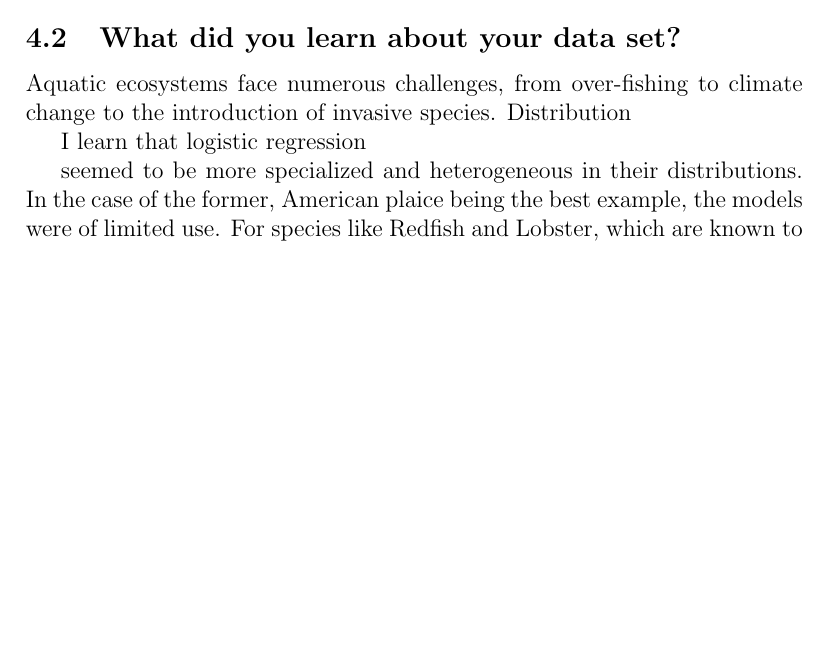
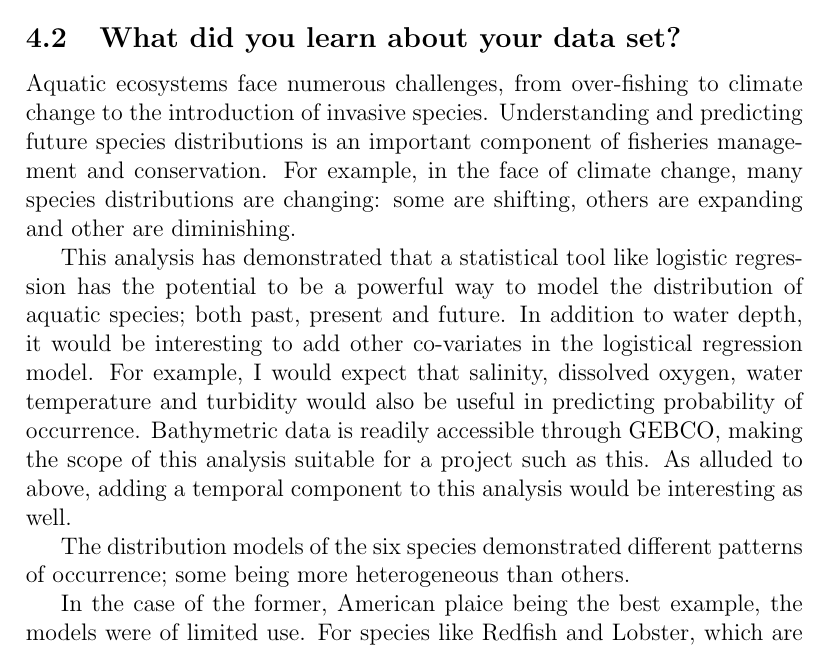
Before and after one commit to davjfish/WatspeedStatsGroupProject, a LaTeX document (main.tex, which reads report/06_conclusions.tex): part of page 19 of 20 before the commit and part of page 19 of 21 after it, cut so that both start at the same text, the shorter picture padded with empty space. Compiled offline with pdfLaTeX.

Commit message:
analysis

```diff
--- a/report/06_conclusions.tex
+++ b/report/06_conclusions.tex
@@ -18,13 +18,22 @@ to produce a distribution map of based on the resulting probabilities of detecti
 \subsection{What did you learn about your data set?}
 
 Aquatic ecosystems face numerous challenges, from over-fishing to climate change to the introduction of invasive species.
-Distribution
+Understanding and predicting future species distributions is an important component of fisheries management and conservation.
+For example, in the face of climate change, many species distributions are changing: some are shifting, others are expanding
+and other are diminishing.
+
+This analysis has demonstrated that a statistical tool like logistic regression has the potential to be a powerful
+way to model the distribution of aquatic species; both past, present and future.
+In addition to water depth, it would be interesting to add other co-variates in the logistical regression model.
+For example, I would expect that salinity, dissolved oxygen, water temperature and turbidity would also be useful in predicting
+probability of occurrence.
+Bathymetric data is readily accessible through GEBCO, making the scope of this analysis suitable for a project such as this.
+As alluded to above, adding a temporal component to this analysis would be interesting as well.
 
 
+The distribution models of the six species demonstrated different patterns of occurrence; some being more heterogeneous than others.
 
-I learn that logistic regression
 
-seemed to be more specialized and heterogeneous in their distributions.
 In the case of the former, American plaice being the best example, the models were of limited use.
 For species like Redfish and Lobster, which are known to respond strongly to water depth, the models were seemed to be very effective.
 In the heatmap for Lobster, it was interesting to note the areas which the model predicted the presence to be highest are
```
